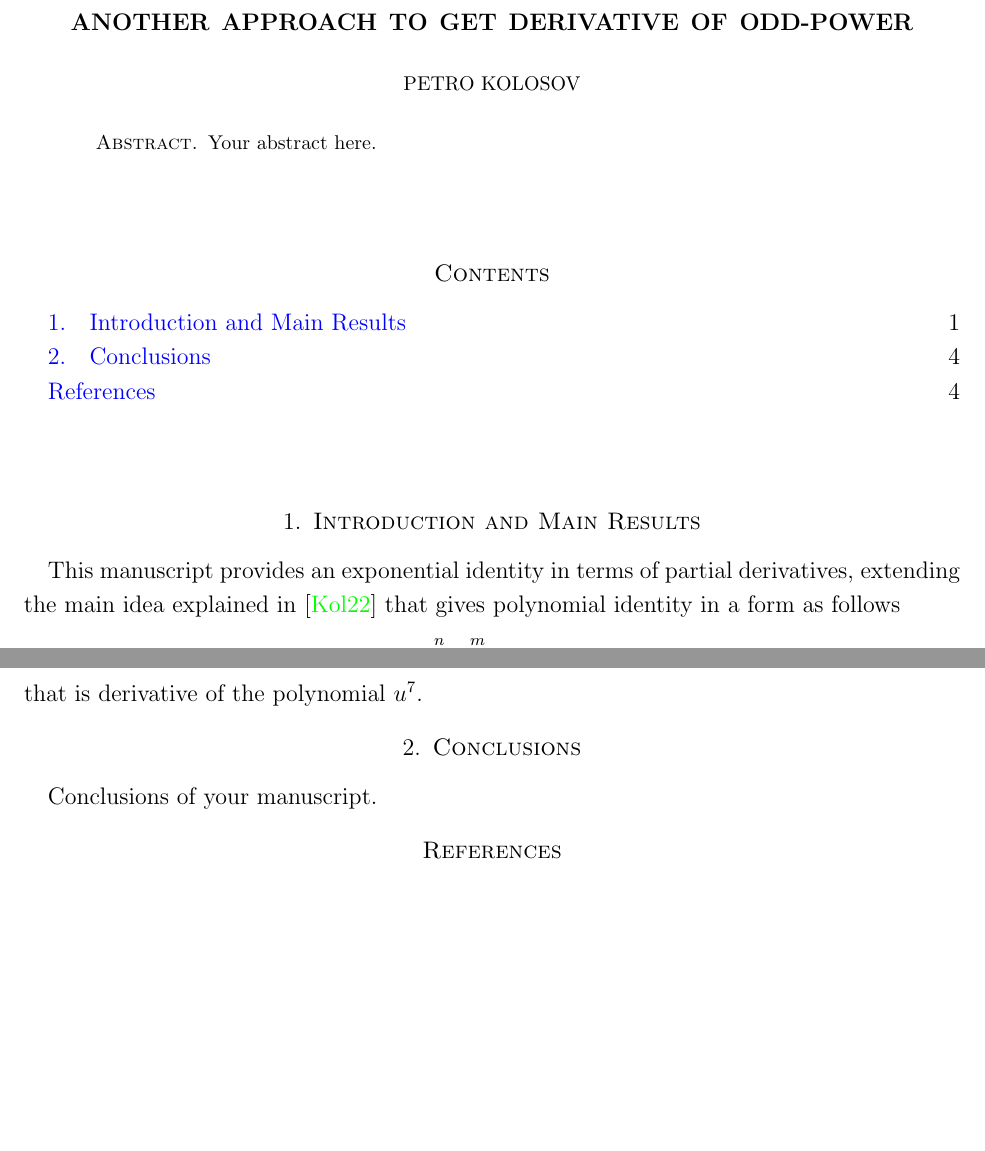
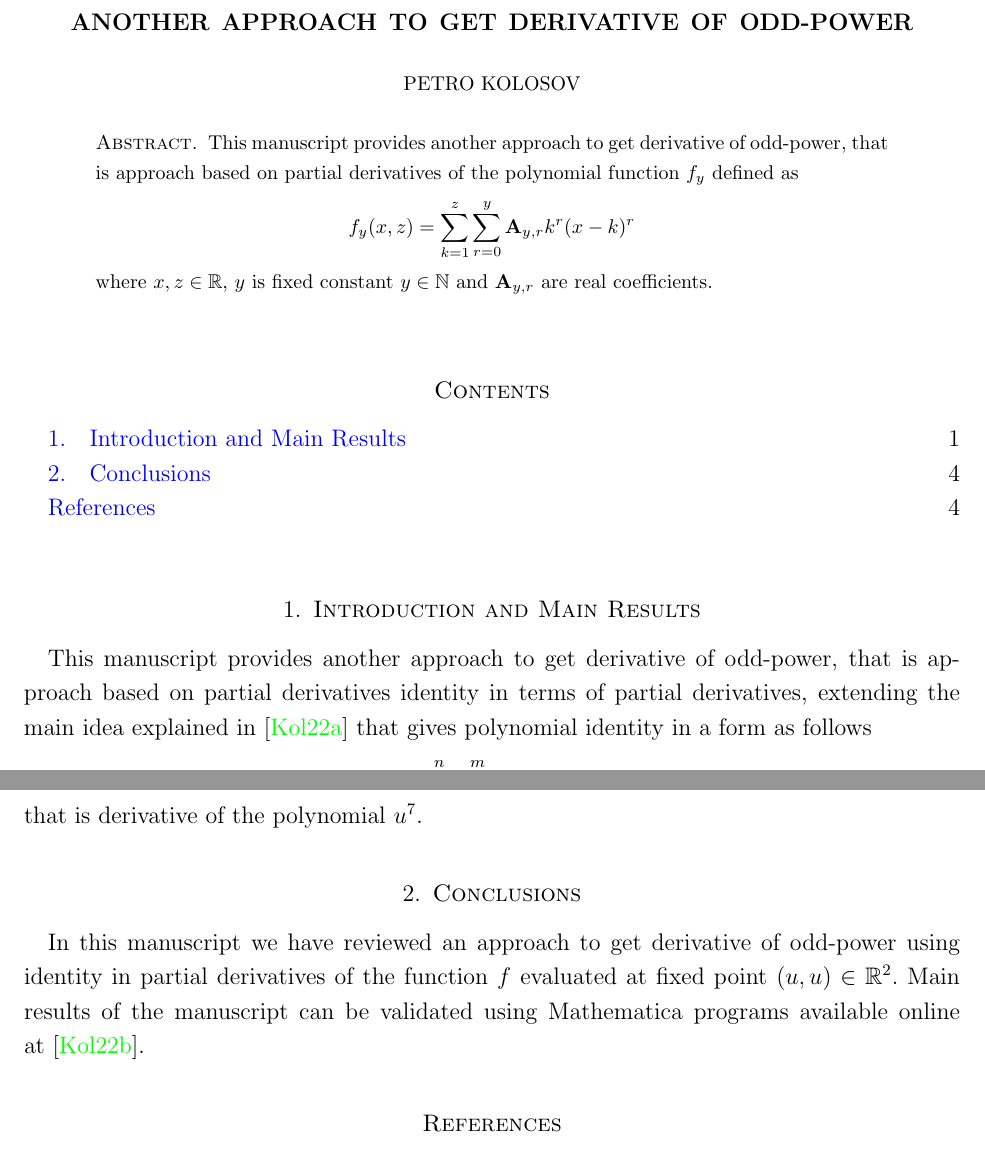
Before and after one commit to kolosovpetro/AnotherApproachToGetDerivativeOfOddPower, a LaTeX paper (src/AlternativeDerivative.tex, which reads src/sections/abstract.tex, src/sections/conclusions.tex, src/sections/introduction.tex): two parts of pages 1 and 4 of 4 before the commit and two parts of pages 1 and 4 of 5 after it, joined at a grey line, cut so that both start at the same text, the shorter picture padded with empty space. Compiled offline with pdfLaTeX.

Commit message:
work in progress

```diff
--- a/src/AlternativeDerivative.tex
+++ b/src/AlternativeDerivative.tex
@@ -25,19 +25,19 @@
 \author[Petro Kolosov]{Petro Kolosov}
 \email{kolosovp94@gmail.com}
 \keywords{
-    Partial differential equations, PDE, Exponential function
+    Partial differential equations, PDE, Polynomials
 }
 \urladdr{https://razumovsky.me/}
-\subjclass[2010]{32W50, 33B10}
+\subjclass[2010]{32W50, 11C08}
 \date{\today}
 \hypersetup{
-    pdftitle={An exponential identity in terms of partial derivatives},
+    pdftitle={Another approach to get derivative of odd-power},
     pdfsubject={
-        Partial differential equations, PDE, Exponential function
+        Partial differential equations, PDE, Polynomials
     },
     pdfauthor={Petro Kolosov},
     pdfkeywords={
-        Partial differential equations, PDE, Exponential function
+        Partial differential equations, PDE, Polynomials
     }
 }
 \begin{document}
--- a/src/sections/abstract.tex
+++ b/src/sections/abstract.tex
@@ -1 +1,6 @@
-Your abstract here.
+This manuscript provides another approach to get derivative of odd-power, that is approach based on partial derivatives
+of the polynomial function $f_y$ defined as
+\[
+    f_{y} (x, z) = \sum_{k=1}^{z} \sum_{r=0}^{y} \mathbf{A}_{y,r} k^r (x-k)^r
+\]
+where $x, z\in \mathbb{R}$, $y$ is fixed constant $y \in \mathbb{N}$ and $\mathbf{A}_{y,r}$ are real coefficients.
--- a/src/sections/conclusions.tex
+++ b/src/sections/conclusions.tex
@@ -1 +1,3 @@
-Conclusions of your manuscript.
+In this manuscript we have reviewed an approach to get derivative of odd-power using identity in partial derivatives
+of the function $f$ evaluated at fixed point $(u,u) \in \mathbb{R}^2.$
+Main results of the manuscript can be validated using Mathematica programs available online at~\cite{GithubSource_2022}.
--- a/src/sections/introduction.tex
+++ b/src/sections/introduction.tex
@@ -1,5 +1,6 @@
-This manuscript provides an exponential identity in terms of partial derivatives,
-extending the main idea explained in~\cite{kolosov_2022} that gives polynomial identity in a form as follows
+This manuscript provides another approach to get derivative of odd-power, that is approach based
+on partial derivatives identity in terms of partial derivatives, extending the main idea explained in~\cite{kolosov_2022}
+that gives polynomial identity in a form as follows
 \begin{equation}
     n^{2m+1} = \sum_{k=1}^{n} \sum_{r=0}^{m} \coeffA{m}{r} k^r (n-k)^r
     \label{eq:odd-power-identity}
```
Also changed, not shown: src/AlternativeDerivativeReferences.bib (+6 -0 lines), out/AlternativeDerivative.pdf, src/sections/introduction.tex (11 more changed lines), 1 other file.
